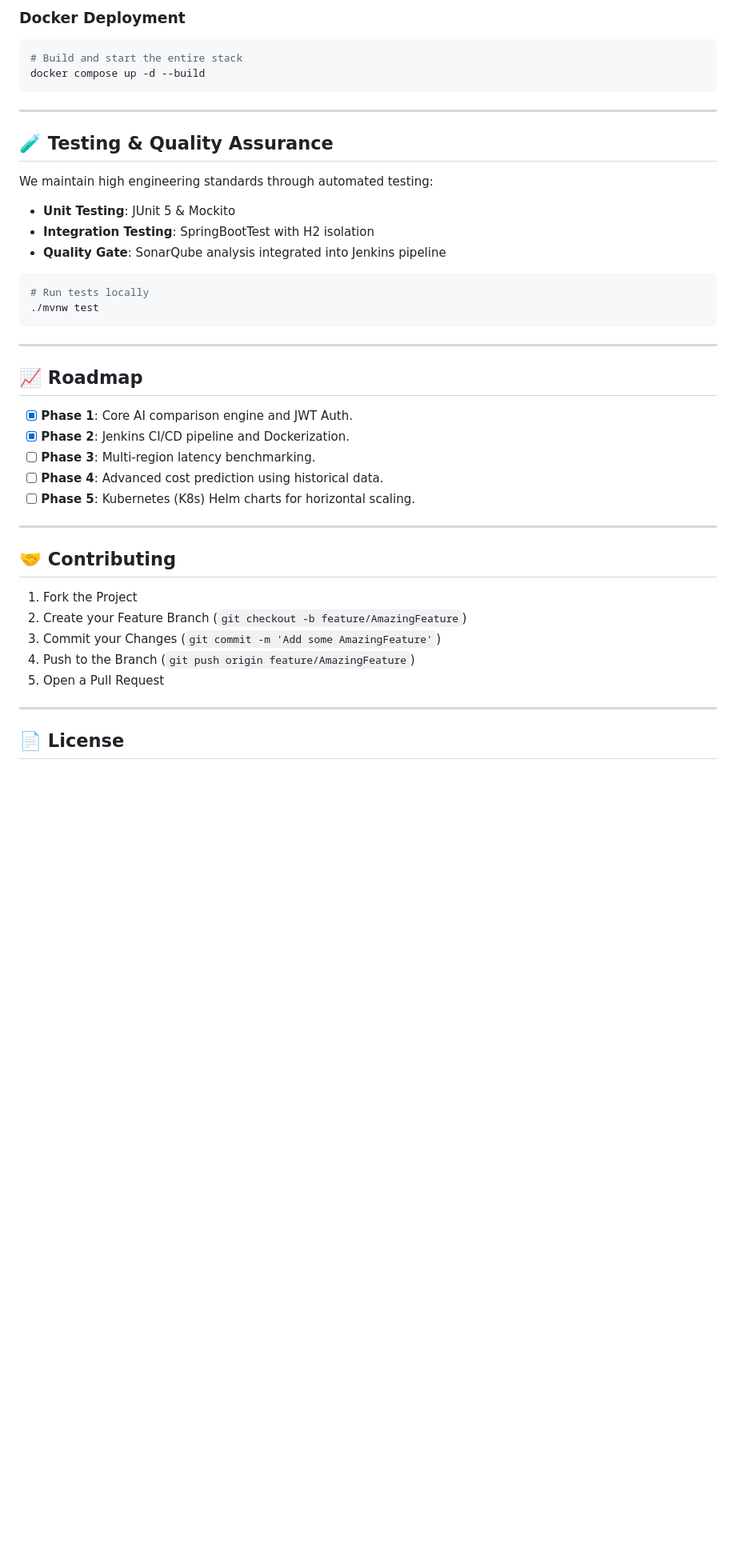
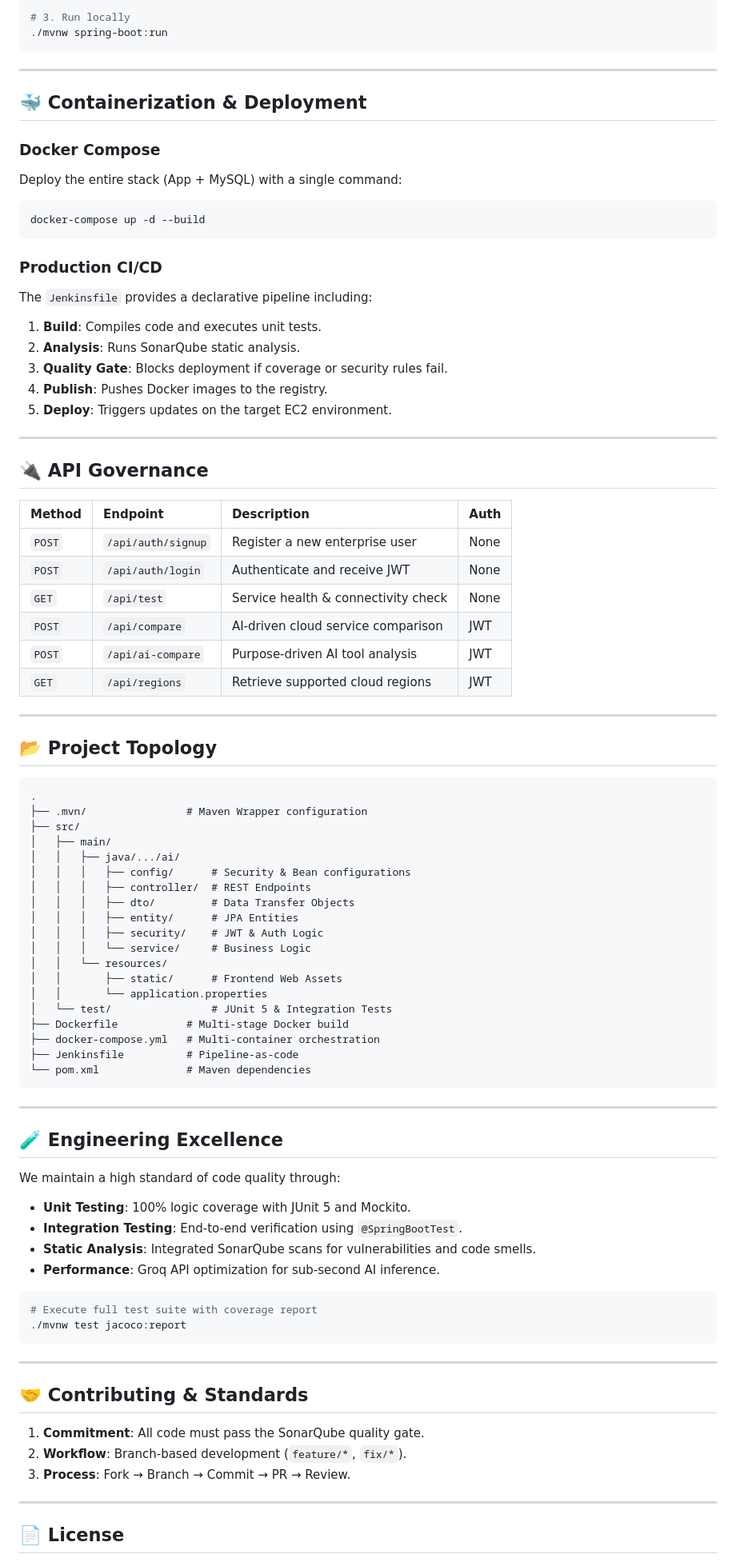
Before and after one commit to yathamsridharreddy/Cloud-Compare-ai_main, a Markdown page: README.md, the part around one of its changes. Shown at 80% size. Rendered like a GitHub page; blank space fills up the shorter version.

Commit message:
docs: update README to industrial-grade format

````diff
--- a/README.md
+++ b/README.md
@@ -92,43 +87,87 @@ git clone https://github.com/raghavendra2006/CLOUD-COMPARE-AI.git
 
-### **Docker Deployment**
-```bash
-# Build and start the entire stack
-docker compose up -d --build
+# 3. Run locally
+./mvnw spring-boot:run
 ```
 
 ---
 
-## 🧪 Testing & Quality Assurance
+## 🐳 Containerization & Deployment
 
-We maintain high engineering standards through automated testing:
-*   **Unit Testing**: JUnit 5 & Mockito
-*   **Integration Testing**: SpringBootTest with H2 isolation
-*   **Quality Gate**: SonarQube analysis integrated into Jenkins pipeline
+### Docker Compose
+Deploy the entire stack (App + MySQL) with a single command:
+```bash
+docker-compose up -d --build
+```
 
-```bash
-# Run tests locally
-./mvnw test
+### Production CI/CD
+The `Jenkinsfile` provides a declarative pipeline including:
+1. **Build**: Compiles code and executes unit tests.
+2. **Analysis**: Runs SonarQube static analysis.
+3. **Quality Gate**: Blocks deployment if coverage or security rules fail.
+4. **Publish**: Pushes Docker images to the registry.
+5. **Deploy**: Triggers updates on the target EC2 environment.
+
+---
+
+## 🔌 API Governance
+
+| Method | Endpoint | Description | Auth |
+| :--- | :--- | :--- | :--- |
+| `POST` | `/api/auth/signup` | Register a new enterprise user | None |
+| `POST` | `/api/auth/login` | Authenticate and receive JWT | None |
+| `GET` | `/api/test` | Service health & connectivity check | None |
+| `POST` | `/api/compare` | AI-driven cloud service comparison | JWT |
+| `POST` | `/api/ai-compare` | Purpose-driven AI tool analysis | JWT |
+| `GET` | `/api/regions` | Retrieve supported cloud regions | JWT |
+
+---
+
+## 📂 Project Topology
+
+```text
+.
+├── .mvn/                # Maven Wrapper configuration
+├── src/
+│   ├── main/
+│   │   ├── java/.../ai/
+│   │   │   ├── config/      # Security & Bean configurations
+│   │   │   ├── controller/  # REST Endpoints
+│   │   │   ├── dto/         # Data Transfer Objects
+│   │   │   ├── entity/      # JPA Entities
+│   │   │   ├── security/    # JWT & Auth Logic
+│   │   │   └── service/     # Business Logic
+│   │   └── resources/
+│   │       ├── static/      # Frontend Web Assets
+│   │       └── application.properties
+│   └── test/                # JUnit 5 & Integration Tests
+├── Dockerfile           # Multi-stage Docker build
+├── docker-compose.yml   # Multi-container orchestration
+├── Jenkinsfile          # Pipeline-as-code
+└── pom.xml              # Maven dependencies
 ```
 
 ---
 
-## 📈 Roadmap
+## 🧪 Engineering Excellence
 
-- [x] **Phase 1**: Core AI comparison engine and JWT Auth.
-- [x] **Phase 2**: Jenkins CI/CD pipeline and Dockerization.
-- [ ] **Phase 3**: Multi-region latency benchmarking.
-- [ ] **Phase 4**: Advanced cost prediction using historical data.
-- [ ] **Phase 5**: Kubernetes (K8s) Helm charts for horizontal scaling.
+We maintain a high standard of code quality through:
+- **Unit Testing**: 100% logic coverage with JUnit 5 and Mockito.
+- **Integration Testing**: End-to-end verification using `@SpringBootTest`.
+- **Static Analysis**: Integrated SonarQube scans for vulnerabilities and code smells.
+- **Performance**: Groq API optimization for sub-second AI inference.
+
+```bash
+# Execute full test suite with coverage report
+./mvnw test jacoco:report
+```
 
 ---
 
-## 🤝 Contributing
+## 🤝 Contributing & Standards
 
-1.  Fork the Project
-2.  Create your Feature Branch (`git checkout -b feature/AmazingFeature`)
-3.  Commit your Changes (`git commit -m 'Add some AmazingFeature'`)
-4.  Push to the Branch (`git push origin feature/AmazingFeature`)
-5.  Open a Pull Request
+1.  **Commitment**: All code must pass the SonarQube quality gate.
+2.  **Workflow**: Branch-based development (`feature/*`, `fix/*`).
+3.  **Process**: Fork → Branch → Commit → PR → Review.
 
 ---
 
````
Also changed, not shown: other parts of README.md (+31 -36 lines).
